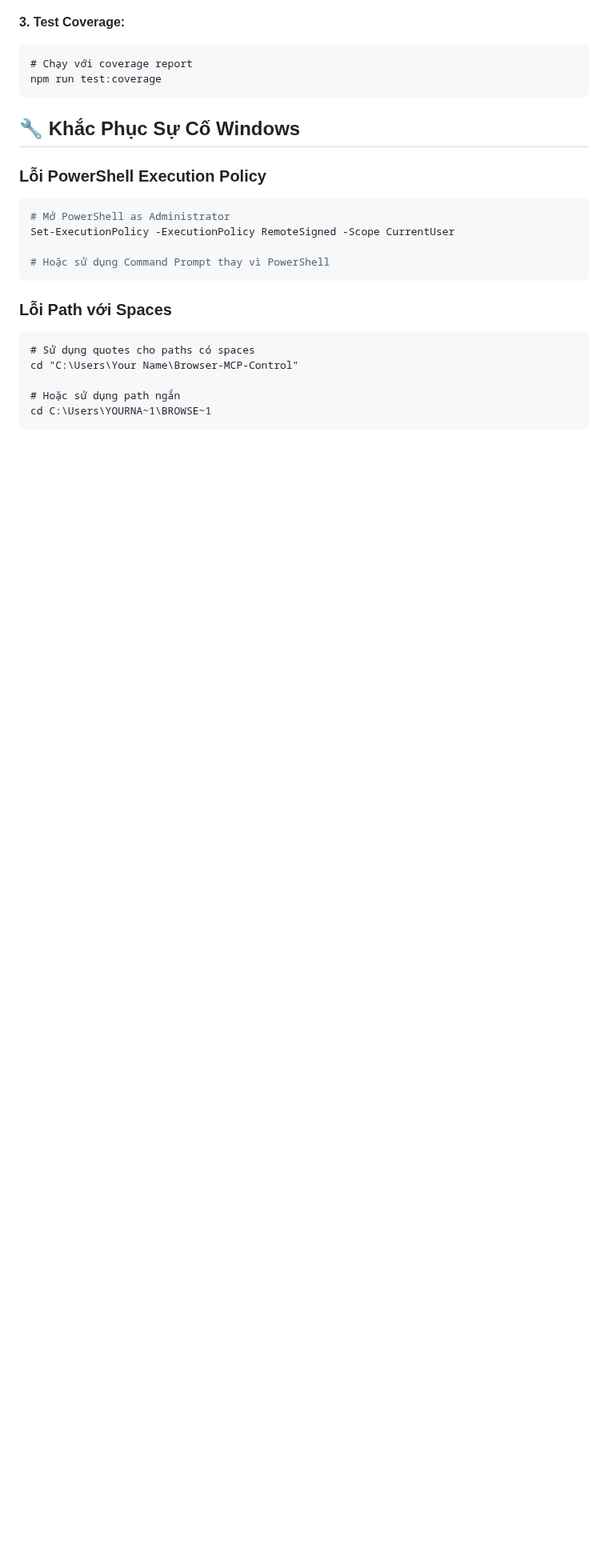
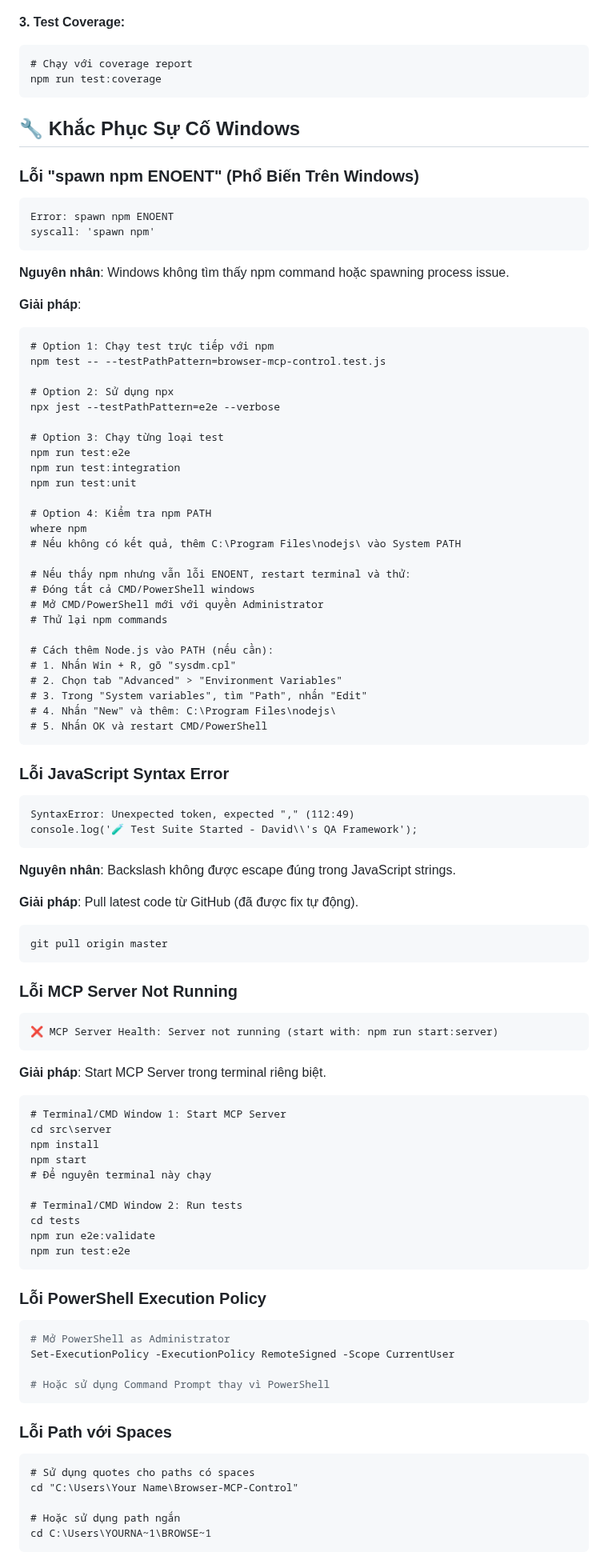
Before and after one commit to quangman2211/Browser-MCP-Control, a Markdown page: WINDOWS-TEST-GUIDE.md, the part around one of its changes. Shown at 80% size. Drawn GitHub-style; blank space fills up the shorter version.

Commit message:
Update Windows Test Guide with real troubleshooting experience
- Add 'spawn npm ENOENT' error resolution (most common Windows issue)
- Add JavaScript syntax error troubleshooting
- Add MCP Server startup workflow with dual terminals
- Add PATH configuration instructions for Node.js
- Add alternative test commands when custom runner fails
- Update Quick Start with step-by-step terminal workflow
- Based on actual Windows testing experience

🤖 Generated with [Claude Code](https://claude.ai/code)

Co-Authored-By: Claude <noreply@anthropic.com>

````diff
--- a/WINDOWS-TEST-GUIDE.md
+++ b/WINDOWS-TEST-GUIDE.md
@@ -114,6 +114,82 @@ npm run test:coverage
 
 ## 🔧 Khắc Phục Sự Cố Windows
 
+### Lỗi "spawn npm ENOENT" (Phổ Biến Trên Windows)
+
+```
+Error: spawn npm ENOENT
+syscall: 'spawn npm'
+```
+
+**Nguyên nhân**: Windows không tìm thấy npm command hoặc spawning process issue.
+
+**Giải pháp**:
+
+```cmd
+# Option 1: Chạy test trực tiếp với npm
+npm test -- --testPathPattern=browser-mcp-control.test.js
+
+# Option 2: Sử dụng npx
+npx jest --testPathPattern=e2e --verbose
+
+# Option 3: Chạy từng loại test
+npm run test:e2e
+npm run test:integration
+npm run test:unit
+
+# Option 4: Kiểm tra npm PATH
+where npm
+# Nếu không có kết quả, thêm C:\Program Files\nodejs\ vào System PATH
+
+# Nếu thấy npm nhưng vẫn lỗi ENOENT, restart terminal và thử:
+# Đóng tất cả CMD/PowerShell windows
+# Mở CMD/PowerShell mới với quyền Administrator
+# Thử lại npm commands
+
+# Cách thêm Node.js vào PATH (nếu cần):
+# 1. Nhấn Win + R, gõ "sysdm.cpl"
+# 2. Chọn tab "Advanced" > "Environment Variables"
+# 3. Trong "System variables", tìm "Path", nhấn "Edit"
+# 4. Nhấn "New" và thêm: C:\Program Files\nodejs\
+# 5. Nhấn OK và restart CMD/PowerShell
+```
+
+### Lỗi JavaScript Syntax Error
+
+```
+SyntaxError: Unexpected token, expected "," (112:49)
+console.log('🧪 Test Suite Started - David\\'s QA Framework');
+```
+
+**Nguyên nhân**: Backslash không được escape đúng trong JavaScript strings.
+
+**Giải pháp**: Pull latest code từ GitHub (đã được fix tự động).
+
+```cmd
+git pull origin master
+```
+
+### Lỗi MCP Server Not Running
+
+```
+❌ MCP Server Health: Server not running (start with: npm run start:server)
+```
+
+**Giải pháp**: Start MCP Server trong terminal riêng biệt.
+
+```cmd
+# Terminal/CMD Window 1: Start MCP Server
+cd src\server
+npm install
+npm start
+# Để nguyên terminal này chạy
+
+# Terminal/CMD Window 2: Run tests
+cd tests
+npm run e2e:validate
+npm run test:e2e
+```
+
 ### Lỗi PowerShell Execution Policy
 
 ```powershell
````
Also changed, not shown: other parts of WINDOWS-TEST-GUIDE.md (+23 -2 lines).
